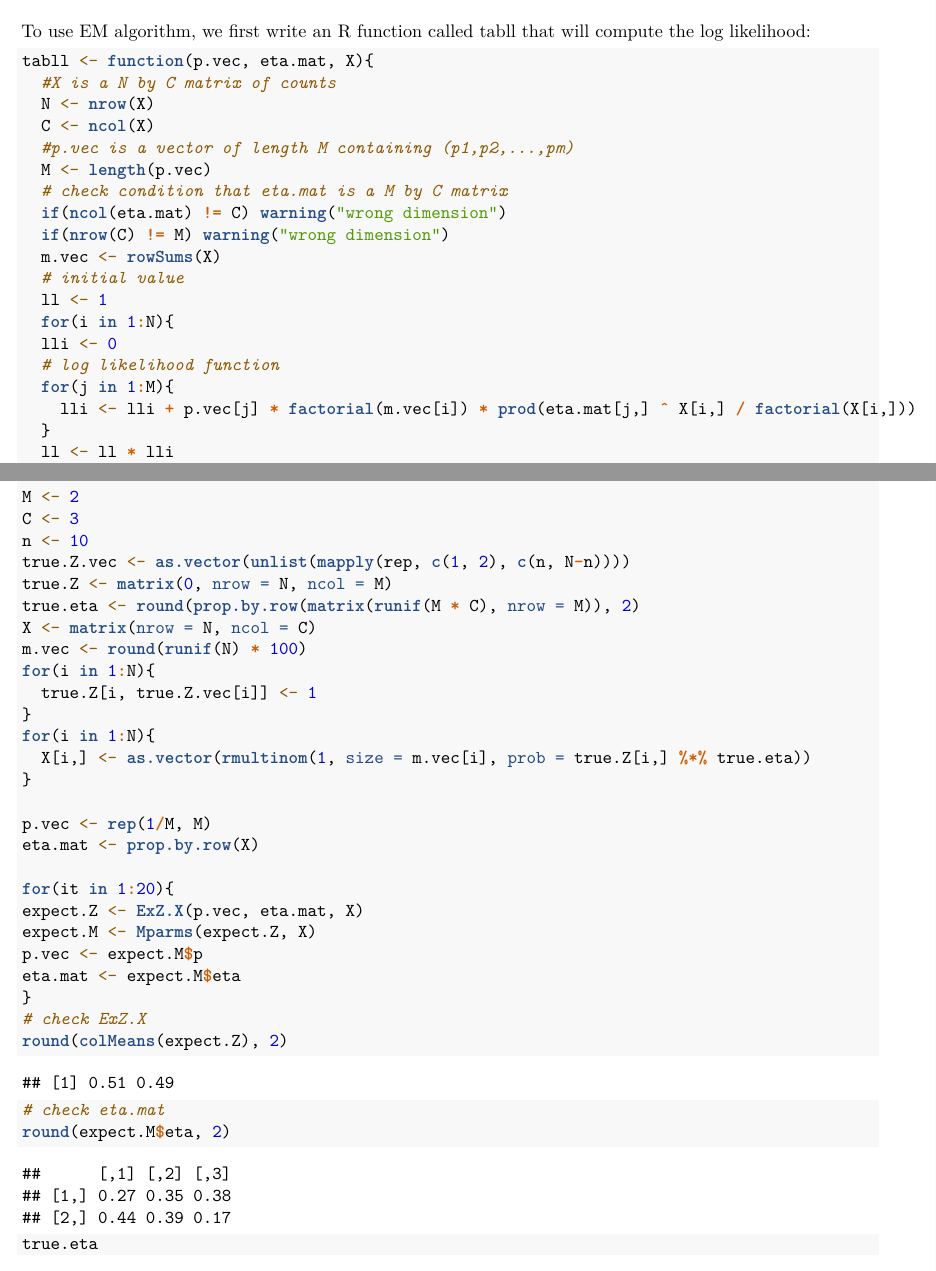
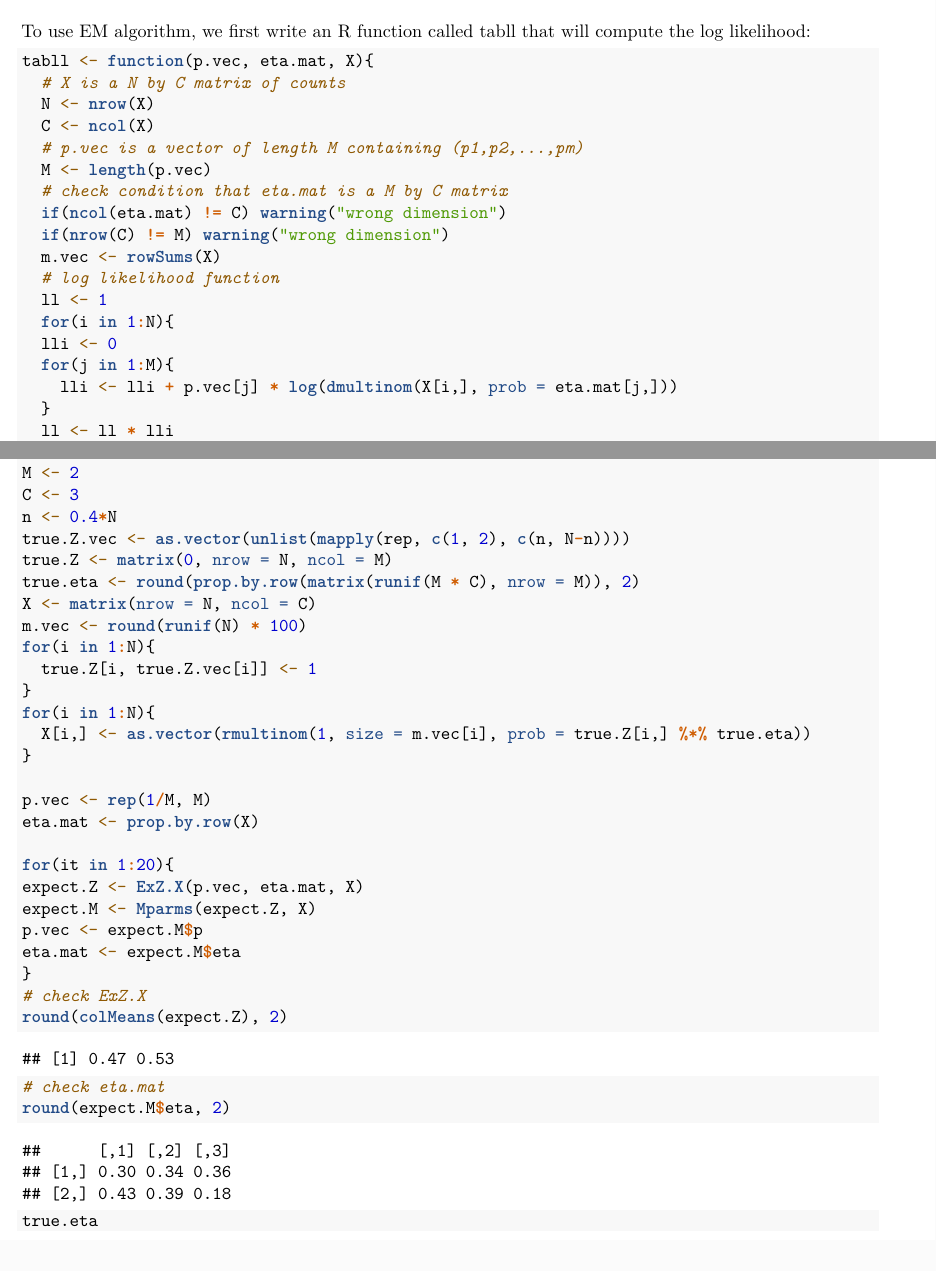
Before and after one commit to Kun-Yang-003/FMPH291_WI22_A00_kuy003, an R Markdown document (homeworks/Rmd/tabll.Rmd): two parts of pages 1 and 2 of 3, joined at a grey line, cut so that both start at the same text. Rendered offline with R 4.5, knitr and Pandoc, then LaTeX, with nearby package versions.

Commit message:
updates for tabll

````diff
--- a/homeworks/Rmd/tabll.Rmd
+++ b/homeworks/Rmd/tabll.Rmd
@@ -8,22 +8,21 @@ output: pdf_document
 To use EM algorithm, we first write an R function called tabll that will compute the log likelihood:
 ```{r}
 tabll <- function(p.vec, eta.mat, X){
-  #X is a N by C matrix of counts
+  # X is a N by C matrix of counts
   N <- nrow(X)
   C <- ncol(X)
-  #p.vec is a vector of length M containing (p1,p2,...,pm)
+  # p.vec is a vector of length M containing (p1,p2,...,pm)
   M <- length(p.vec)
   # check condition that eta.mat is a M by C matrix
   if(ncol(eta.mat) != C) warning("wrong dimension")
   if(nrow(C) != M) warning("wrong dimension")
   m.vec <- rowSums(X)
-  # initial value
+  # log likelihood function
   ll <- 1
   for(i in 1:N){
   lli <- 0
-  # log likelihood function
   for(j in 1:M){
-    lli <- lli + p.vec[j] * factorial(m.vec[i]) * prod(eta.mat[j,] ^ X[i,] / factorial(X[i,]))
+    lli <- lli + p.vec[j] * log(dmultinom(X[i,], prob = eta.mat[j,]))
   }
   ll <- ll * lli
   }
@@ -67,7 +66,7 @@ set.seed(121)
 N <- 20
 M <- 2
 C <- 3
-n <- 10
+n <- 0.4*N
 true.Z.vec <- as.vector(unlist(mapply(rep, c(1, 2), c(n, N-n))))
 true.Z <- matrix(0, nrow = N, ncol = M)
 true.eta <- round(prop.by.row(matrix(runif(M * C), nrow = M)), 2)
````
Also changed, not shown: homeworks/Rmd/sparse.Rmd (+1 -1 lines).
